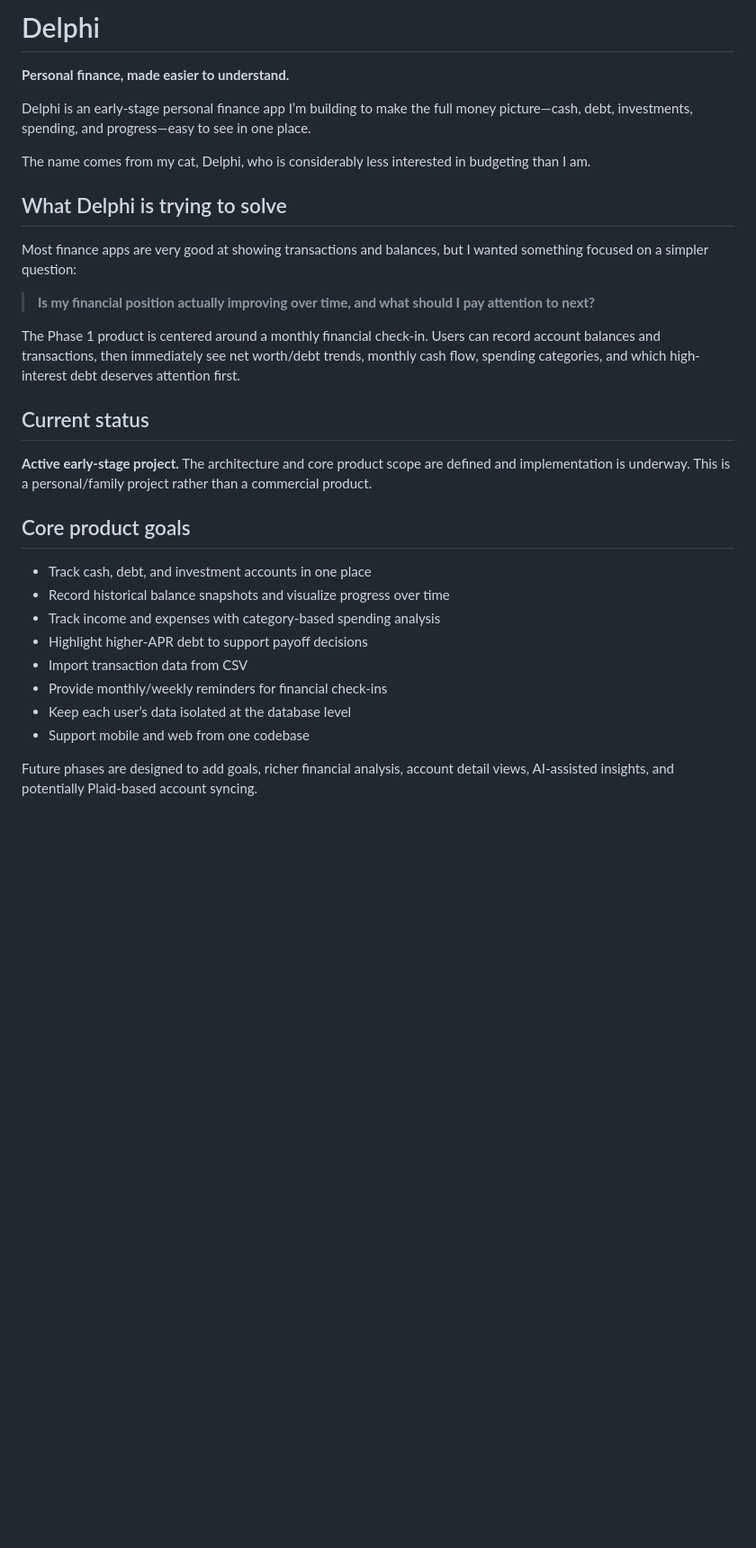
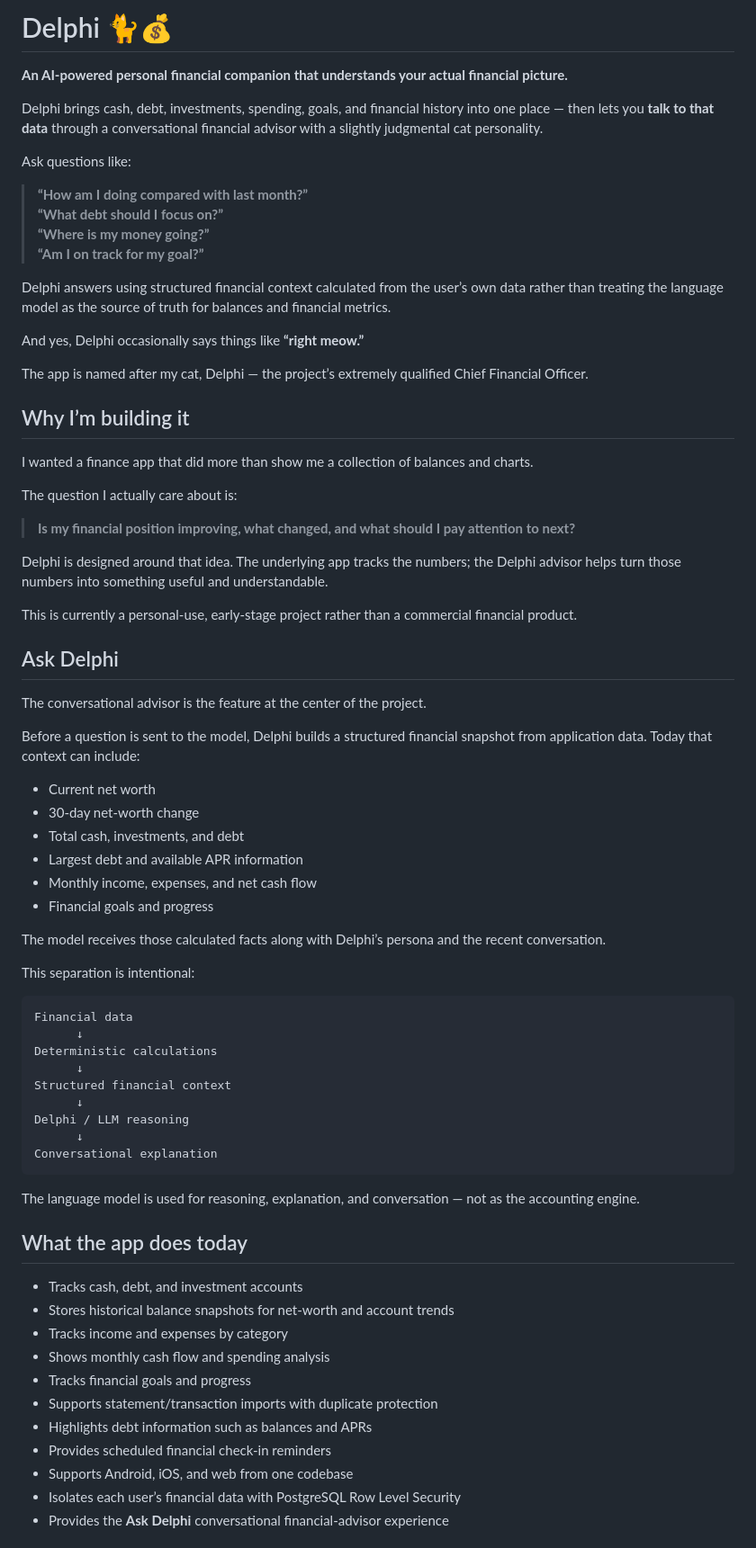
Before and after one commit to KumarG23/delphi, a Markdown page: README.md, the part around one of its changes. Shown at 90% size. Rendered like a GitHub page; blank space fills up the shorter version.

Commit message:
Make Delphi financial advisor the center of the README

````diff
--- a/README.md
+++ b/README.md
@@ -1,32 +1,76 @@
-# Delphi
+# Delphi 🐈💰
 
-**Personal finance, made easier to understand.**
+**An AI-powered personal financial companion that understands your actual financial picture.**
 
-Delphi is an early-stage personal finance app I’m building to make the full money picture—cash, debt, investments, spending, and progress—easy to see in one place.
+Delphi brings cash, debt, investments, spending, goals, and financial history into one place — then lets you **talk to that data** through a conversational financial advisor with a slightly judgmental cat personality.
 
-The name comes from my cat, Delphi, who is considerably less interested in budgeting than I am.
+Ask questions like:
 
-## What Delphi is trying to solve
+> **“How am I doing compared with last month?”**
+> **“What debt should I focus on?”**
+> **“Where is my money going?”**
+> **“Am I on track for my goal?”**
 
-Most finance apps are very good at showing transactions and balances, but I wanted something focused on a simpler question:
+Delphi answers using structured financial context calculated from the user’s own data rather than treating the language model as the source of truth for balances and financial metrics.
 
-> **Is my financial position actually improving over time, and what should I pay attention to next?**
+And yes, Delphi occasionally says things like **“right meow.”**
 
-The Phase 1 product is centered around a monthly financial check-in. Users can record account balances and transactions, then immediately see net worth/debt trends, monthly cash flow, spending categories, and which high-interest debt deserves attention first.
+The app is named after my cat, Delphi — the project’s extremely qualified Chief Financial Officer.
 
-## Current status
+## Why I’m building it
 
-**Active early-stage project.** The architecture and core product scope are defined and implementation is underway. This is a personal/family project rather than a commercial product.
+I wanted a finance app that did more than show me a collection of balances and charts.
 
-## Core product goals
+The question I actually care about is:
 
-- Track cash, debt, and investment accounts in one place
-- Record historical balance snapshots and visualize progress over time
-- Track income and expenses with category-based spending analysis
-- Highlight higher-APR debt to support payoff decisions
-- Import transaction data from CSV
-- Provide monthly/weekly reminders for financial check-ins
-- Keep each user’s data isolated at the database level
-- Support mobile and web from one codebase
+> **Is my financial position improving, what changed, and what should I pay attention to next?**
 
-Future phases are designed to add goals, richer financial analysis, account detail views, AI-assisted insights, and potentially Plaid-based account syncing.
+Delphi is designed around that idea. The underlying app tracks the numbers; the Delphi advisor helps turn those numbers into something useful and understandable.
+
+This is currently a personal-use, early-stage project rather than a commercial financial product.
+
+## Ask Delphi
+
+The conversational advisor is the feature at the center of the project.
+
+Before a question is sent to the model, Delphi builds a structured financial snapshot from application data. Today that context can include:
+
+- Current net worth
+- 30-day net-worth change
+- Total cash, investments, and debt
+- Largest debt and available APR information
+- Monthly income, expenses, and net cash flow
+- Financial goals and progress
+
+The model receives those calculated facts along with Delphi’s persona and the recent conversation.
+
+This separation is intentional:
+
+```text
+Financial data
+      ↓
+Deterministic calculations
+      ↓
+Structured financial context
+      ↓
+Delphi / LLM reasoning
+      ↓
+Conversational explanation
+```
+
+The language model is used for reasoning, explanation, and conversation — not as the accounting engine.
+
+## What the app does today
+
+- Tracks cash, debt, and investment accounts
+- Stores historical balance snapshots for net-worth and account trends
+- Tracks income and expenses by category
+- Shows monthly cash flow and spending analysis
+- Tracks financial goals and progress
+- Supports statement/transaction imports with duplicate protection
+- Highlights debt information such as balances and APRs
+- Provides scheduled financial check-in reminders
+- Supports Android, iOS, and web from one codebase
+- Isolates each user’s financial data with PostgreSQL Row Level Security
+- Provides the **Ask Delphi** conversational financial-advisor experience
+
````
Also changed, not shown: other parts of README.md (+91 -18 lines).
